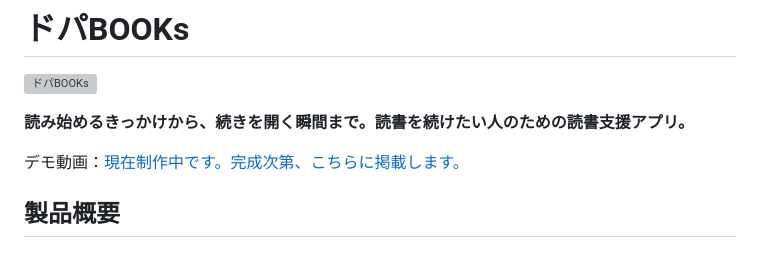
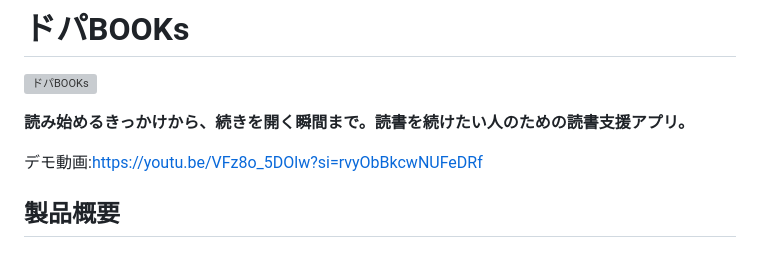
Before and after one commit to jphacks/os_2613, a Markdown page: README.md, the part around the change. Drawn GitHub-style; grey boxes are pictures that could not be loaded.

Commit message:
Change demo video link in README
Updated demo video link in README.

```diff
--- a/README.md
+++ b/README.md
@@ -4,7 +4,7 @@
 
 **読み始めるきっかけから、続きを開く瞬間まで。読書を続けたい人のための読書支援アプリ。**
 
-デモ動画：[現在制作中です。完成次第、こちらに掲載します。](https://youtu.be/Q3-kqm2mL9k)
+デモ動画:https://youtu.be/VFz8o_5DOlw?si=rvyObBkcwNUFeDRf
 
 ## 製品概要
 ### 背景(製品開発のきっかけ、課題等）
```
